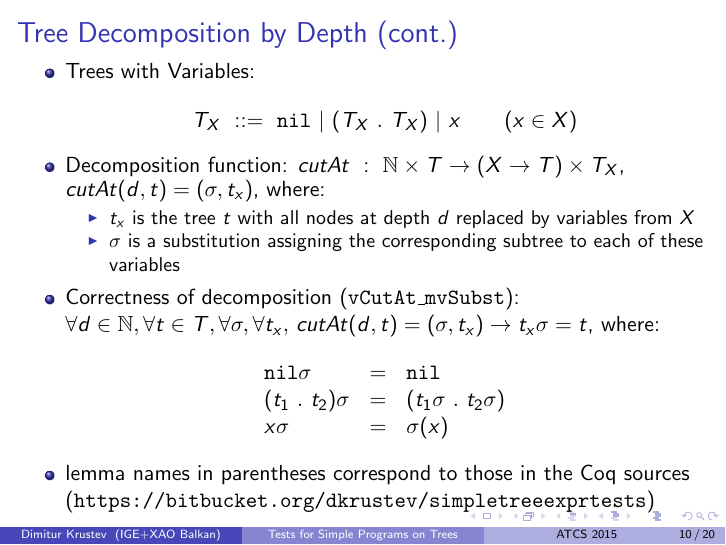
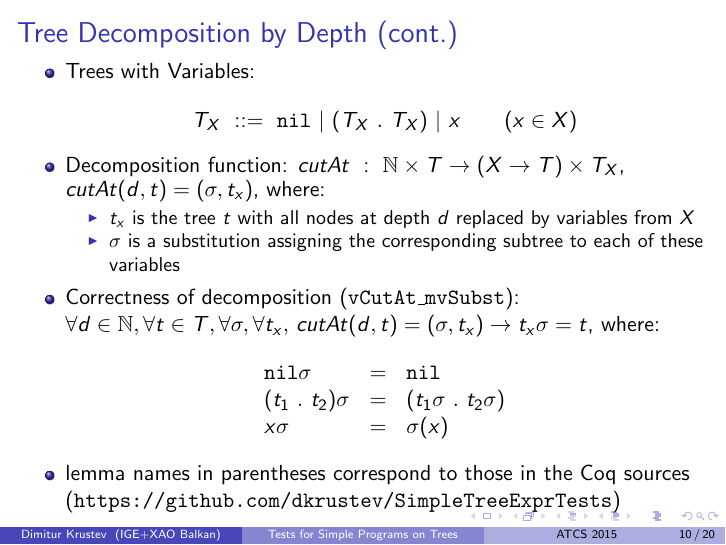
Before and after one commit to dkrustev/SimpleTreeExprTests, LaTeX slides (doc/ATCS2015_slides/SimpleTreeExprTests_slides.tex): page 14 of 30. Compiled offline with pdfLaTeX.

Commit message:
slides: update link to Coq sources

```diff
--- a/doc/ATCS2015_slides/SimpleTreeExprTests_slides.tex
+++ b/doc/ATCS2015_slides/SimpleTreeExprTests_slides.tex
@@ -257,7 +257,7 @@
 	  \end{array}
 	  \]
 	\item lemma names in parentheses correspond to those in the Coq sources
-	  (\url{https://bitbucket.org/dkrustev/simpletreeexprtests})
+	  (\url{https://github.com/dkrustev/SimpleTreeExprTests})
   \end{itemize}
 \end{frame}
 
```
